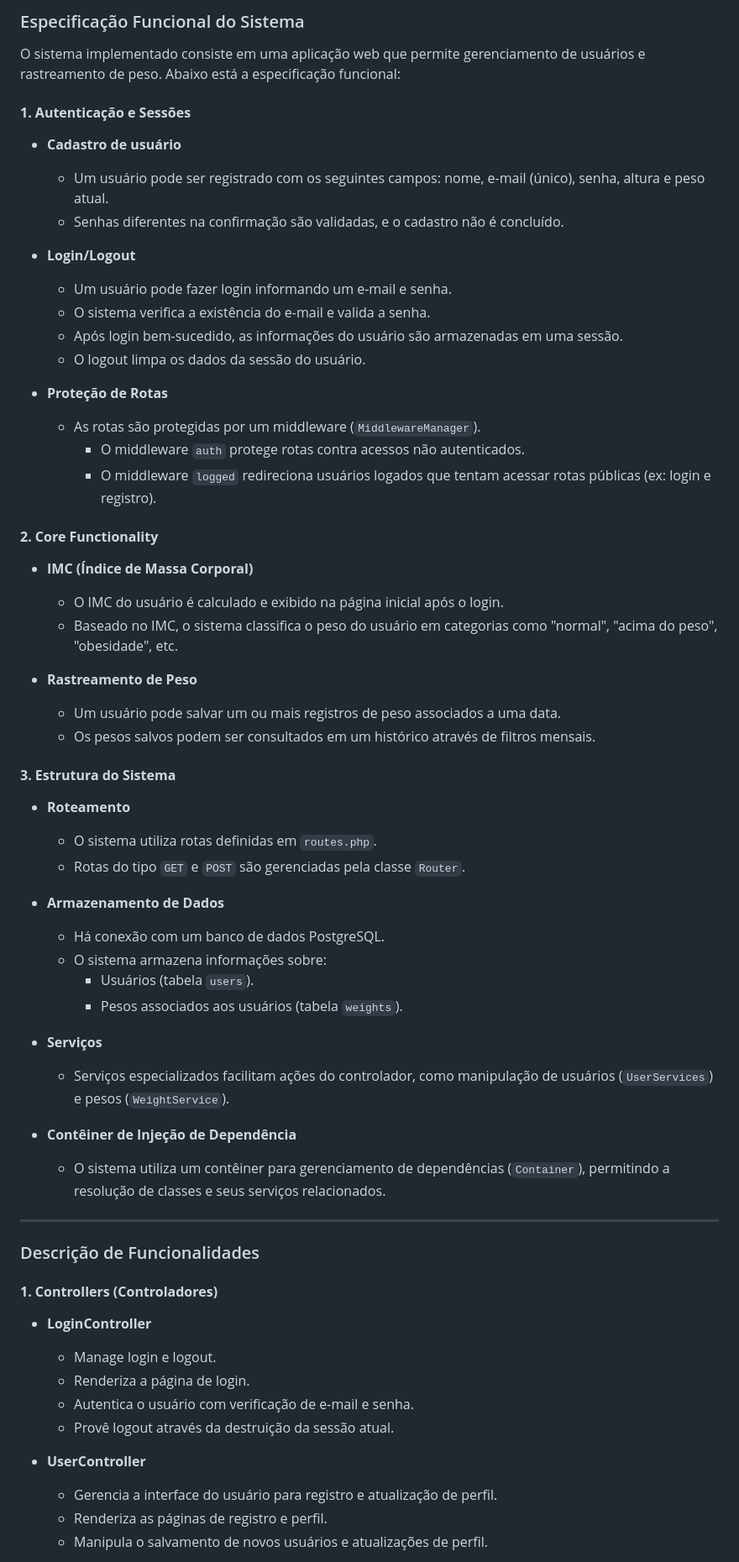
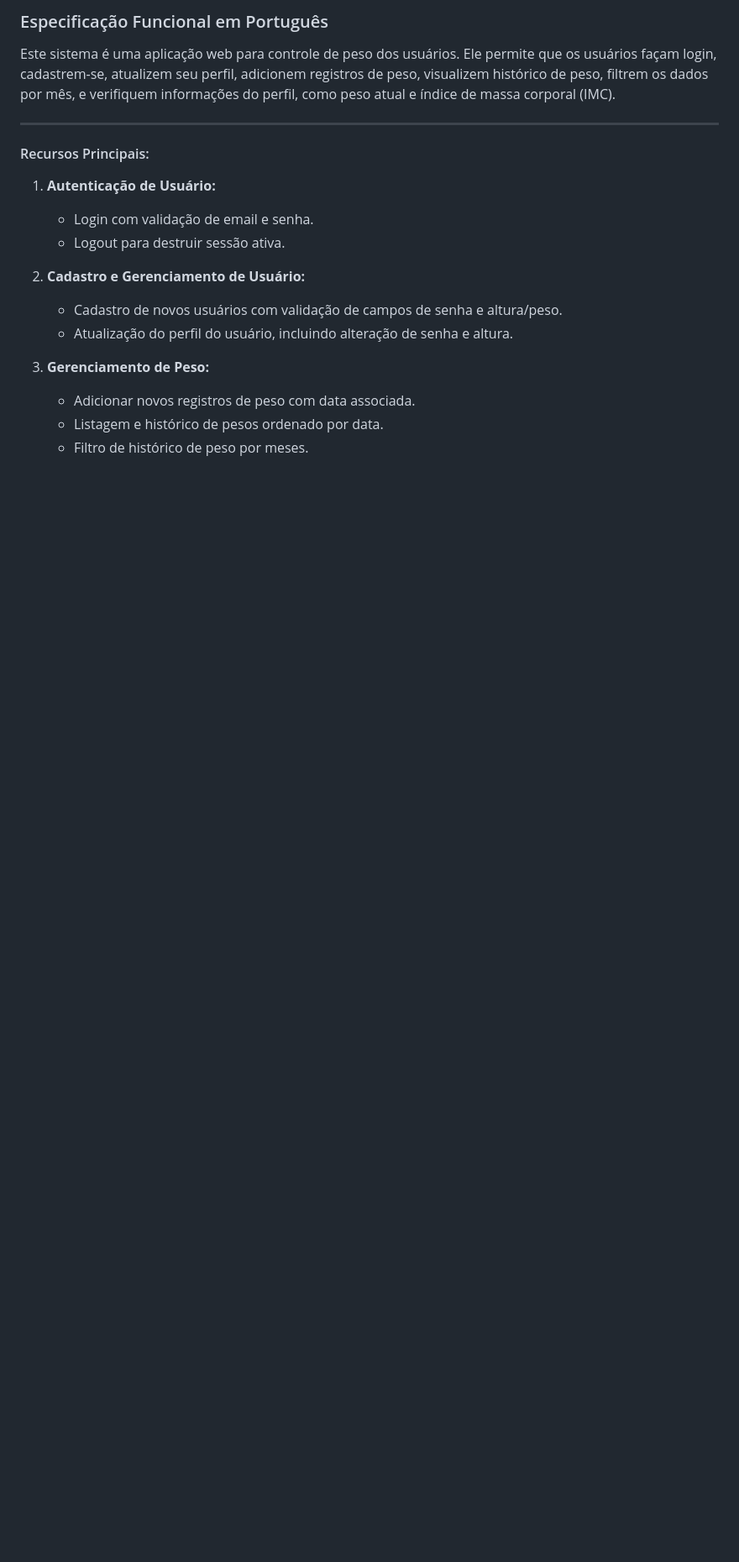
Before and after one commit to marcio-daniel/CRUD-PHP, a Markdown page: Documentation.md, the part around the change printed below. Shown: that part at 84% size. Drawn GitHub-style; blank space fills up the shorter version.

```diff
--- a/Documentation.md
+++ b/Documentation.md
@@ -1,63 +1,21 @@
-### Especificação Funcional do Sistema
+### Especificação Funcional em Português
 
-O sistema implementado consiste em uma aplicação web que permite gerenciamento de usuários e rastreamento de peso. Abaixo está a especificação funcional:
-
-#### **1. Autenticação e Sessões**
-- **Cadastro de usuário**
-  - Um usuário pode ser registrado com os seguintes campos: nome, e-mail (único), senha, altura e peso atual.
-  - Senhas diferentes na confirmação são validadas, e o cadastro não é concluído.
-
-- **Login/Logout**
-  - Um usuário pode fazer login informando um e-mail e senha.
-  - O sistema verifica a existência do e-mail e valida a senha.
-  - Após login bem-sucedido, as informações do usuário são armazenadas em uma sessão.
-  - O logout limpa os dados da sessão do usuário.
-
-- **Proteção de Rotas**
-  - As rotas são protegidas por um middleware (`MiddlewareManager`).
-    - O middleware `auth` protege rotas contra acessos não autenticados.
-    - O middleware `logged` redireciona usuários logados que tentam acessar rotas públicas (ex: login e registro).
-
-#### **2. Core Functionality**
-- **IMC (Índice de Massa Corporal)**
-  - O IMC do usuário é calculado e exibido na página inicial após o login.
-  - Baseado no IMC, o sistema classifica o peso do usuário em categorias como "normal", "acima do peso", "obesidade", etc.
-
-- **Rastreamento de Peso**
-  - Um usuário pode salvar um ou mais registros de peso associados a uma data.
-  - Os pesos salvos podem ser consultados em um histórico através de filtros mensais.
-
-#### **3. Estrutura do Sistema**
-- **Roteamento**
-  - O sistema utiliza rotas definidas em `routes.php`.
-  - Rotas do tipo `GET` e `POST` são gerenciadas pela classe `Router`.
-
-- **Armazenamento de Dados**
-  - Há conexão com um banco de dados PostgreSQL.
-  - O sistema armazena informações sobre:
-    - Usuários (tabela `users`).
-    - Pesos associados aos usuários (tabela `weights`).
-
-- **Serviços**
-  - Serviços especializados facilitam ações do controlador, como manipulação de usuários (`UserServices`) e pesos (`WeightService`).
-
-- **Contêiner de Injeção de Dependência**
-  - O sistema utiliza um contêiner para gerenciamento de dependências (`Container`), permitindo a resolução de classes e seus serviços relacionados.
+Este sistema é uma aplicação web para controle de peso dos usuários. Ele permite que os usuários façam login, cadastrem-se, atualizem seu perfil, adicionem registros de peso, visualizem histórico de peso, filtrem os dados por mês, e verifiquem informações do perfil, como peso atual e índice de massa corporal (IMC).
 
 ---
 
-### Descrição de Funcionalidades
+#### Recursos Principais:
 
-#### **1. Controllers (Controladores)**
+1. **Autenticação de Usuário:**
+   - Login com validação de email e senha.
+   - Logout para destruir sessão ativa.
 
-- **LoginController**
-  - Manage login e logout.
-  - Renderiza a página de login.
-  - Autentica o usuário com verificação de e-mail e senha.
-  - Provê logout através da destruição da sessão atual.
+2. **Cadastro e Gerenciamento de Usuário:**
+   - Cadastro de novos usuários com validação de campos de senha e altura/peso.
+   - Atualização do perfil do usuário, incluindo alteração de senha e altura.
 
-- **UserController**
-  - Gerencia a interface do usuário para registro e atualização de perfil.
-  - Renderiza as páginas de registro e perfil.
-  - Manipula o salvamento de novos usuários e atualizações de perfil.
+3. **Gerenciamento de Peso:**
+   - Adicionar novos registros de peso com data associada.
+   - Listagem e histórico de pesos ordenado por data.
+   - Filtro de histórico de peso por meses.
 
```
Also changed, not shown: other parts of Documentation.md (+130 -90 lines).
